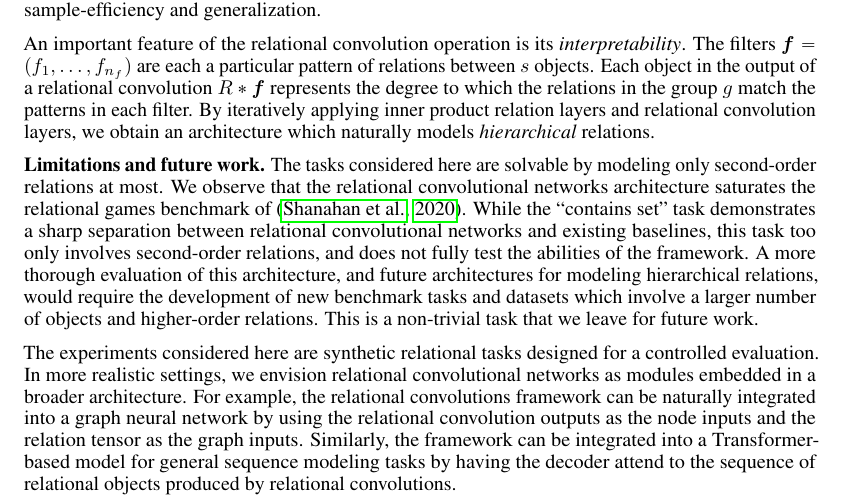
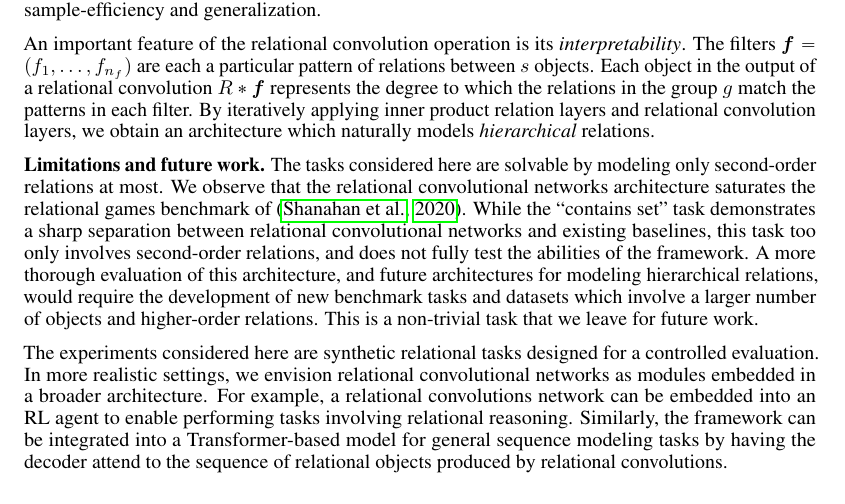
Before and after one commit to Awni00/relational-convolutions, a LaTeX paper (paper/main.tex, which reads paper/discussion.tex): part of page 9 of 18, cut so that both start at the same text. Compiled offline with pdfLaTeX.

Commit message:
updated discussion

```diff
--- a/paper/discussion.tex
+++ b/paper/discussion.tex
@@ -7,4 +7,4 @@ An important feature of the relational convolution operation is its \textit{inte
 
 \textbf{Limitations and future work.} The tasks considered here are solvable by modeling only second-order relations at most. We observe that the relational convolutional networks architecture saturates the relational games benchmark of~\citep{shanahanExplicitlyRelationalNeural}. While the ``contains set'' task demonstrates a sharp separation between relational convolutional networks and existing baselines, this task too only involves second-order relations, and does not fully test the abilities of the framework. A more thorough evaluation of this architecture, and future architectures for modeling hierarchical relations, would require the development of new benchmark tasks and datasets which involve a larger number of objects and higher-order relations. This is a non-trivial task that we leave for future work.
 
-The experiments considered here are synthetic relational tasks designed for a controlled evaluation. In more realistic settings, we envision relational convolutional networks as modules embedded in a broader architecture. For example, the relational convolutions framework can be naturally integrated into a graph neural network by using the relational convolution outputs as the node inputs and the relation tensor as the graph inputs. Similarly, the framework can be integrated into a Transformer-based model for general sequence modeling tasks by having the decoder attend to the sequence of relational objects produced by relational convolutions.
+The experiments considered here are synthetic relational tasks designed for a controlled evaluation. In more realistic settings, we envision relational convolutional networks as modules embedded in a broader architecture. For example, a relational convolutions network can be embedded into an RL agent to enable performing tasks involving relational reasoning. Similarly, the framework can be integrated into a Transformer-based model for general sequence modeling tasks by having the decoder attend to the sequence of relational objects produced by relational convolutions.
```
